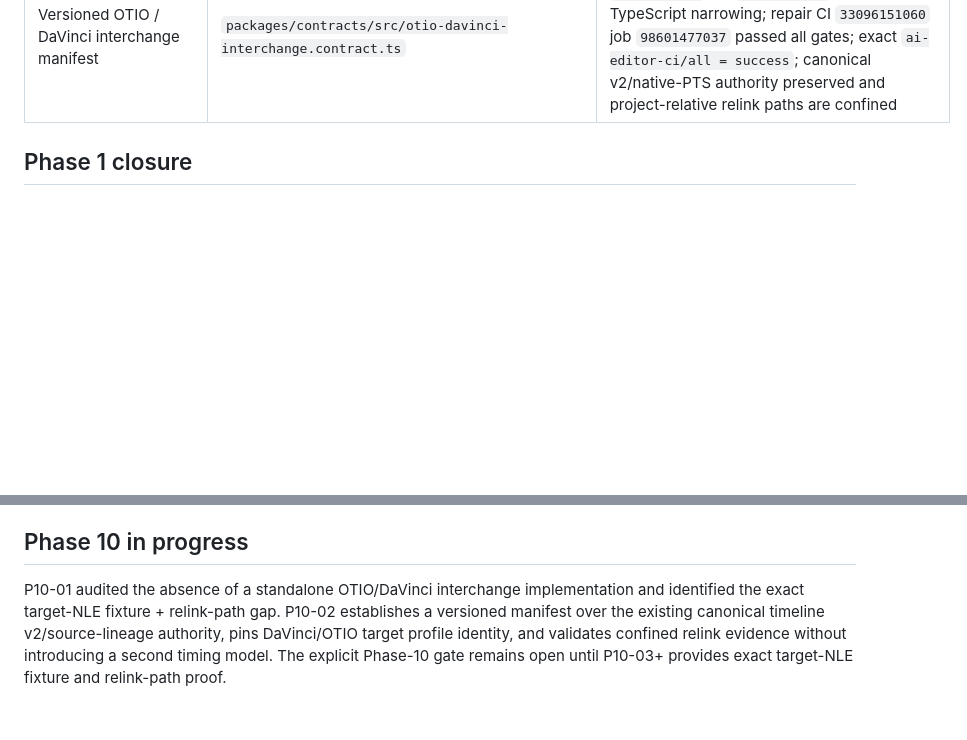
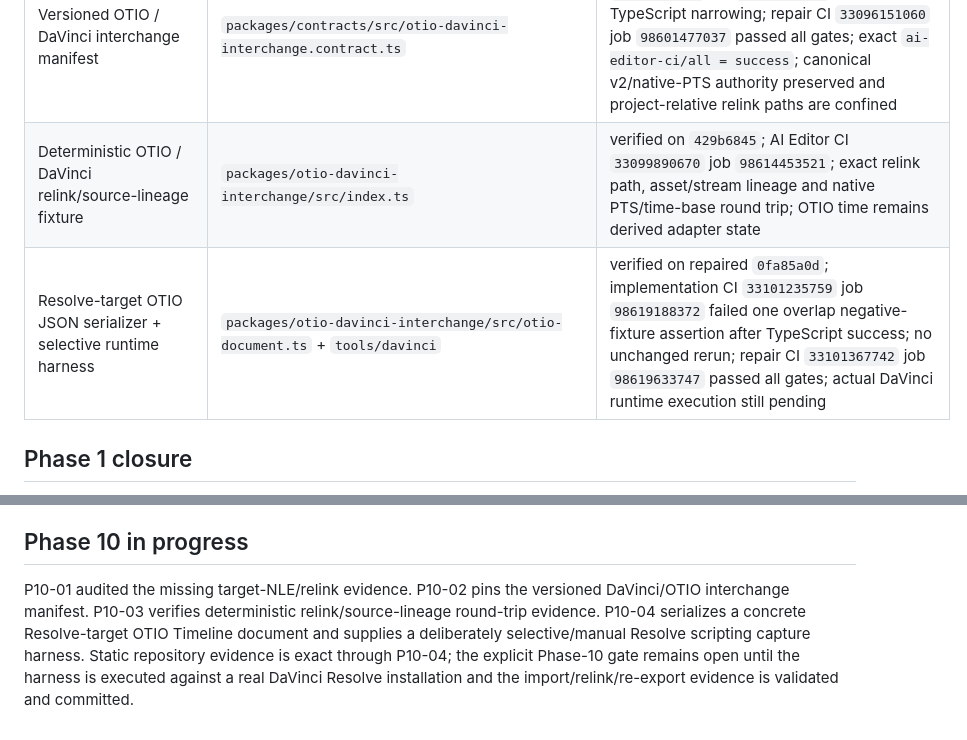
Before and after one commit to tomhannarong/Al-Editor, a Markdown page: docs/ai-editor/IMPLEMENTATION_MAPPING.md, 2 parts joined by grey strips. GitHub-like rendering; blank space fills up the shorter version.

Commit message:
docs: map phase10 OTIO serializer evidence

```diff
--- a/docs/ai-editor/IMPLEMENTATION_MAPPING.md
+++ b/docs/ai-editor/IMPLEMENTATION_MAPPING.md
@@ -85,6 +85,8 @@ Active repository: `tomhannarong/Al-Editor`, branch `main`. A blocked task block
 | Versioned regression gate | `packages/contracts/src/regression-gate.contract.ts` | verified on `45af396a`; AI Editor CI `33079312344` job `98541839414`; exact benchmark/control + experiment/result binding with explicit higher/lower-is-better absolute regression tolerance semantics |
 | Deterministic regression-gate execution | `packages/regression-gate-library/src/execution.ts` | verified on `46ef6cda`; AI Editor CI `33085663965` job `98564484467`; exact benchmark/control/candidate identity checks, fail-closed metric evidence validation and deterministic structured pass/fail output |
 | Versioned OTIO / DaVinci interchange manifest | `packages/contracts/src/otio-davinci-interchange.contract.ts` | verified on repaired `863a1481`; initial CI `33096000143` job `98600952482` failed strict TypeScript narrowing; repair CI `33096151060` job `98601477037` passed all gates; exact `ai-editor-ci/all = success`; canonical v2/native-PTS authority preserved and project-relative relink paths are confined |
+| Deterministic OTIO / DaVinci relink/source-lineage fixture | `packages/otio-davinci-interchange/src/index.ts` | verified on `429b6845`; AI Editor CI `33099890670` job `98614453521`; exact relink path, asset/stream lineage and native PTS/time-base round trip; OTIO time remains derived adapter state |
+| Resolve-target OTIO JSON serializer + selective runtime harness | `packages/otio-davinci-interchange/src/otio-document.ts` + `tools/davinci` | verified on repaired `0fa85a0d`; implementation CI `33101235759` job `98619188372` failed one overlap negative-fixture assertion after TypeScript success; no unchanged rerun; repair CI `33101367742` job `98619633747` passed all gates; actual DaVinci runtime execution still pending |
 
 ## Phase 1 closure
 
@@ -130,4 +132,4 @@ P9-01 audited the existing versioned benchmarks and AI model registry. P9-02/P9-
 
 ## Phase 10 in progress
 
-P10-01 audited the absence of a standalone OTIO/DaVinci interchange implementation and identified the exact target-NLE fixture + relink-path gap. P10-02 establishes a versioned manifest over the existing canonical timeline v2/source-lineage authority, pins DaVinci/OTIO target profile identity, and validates confined relink evidence without introducing a second timing model. The explicit Phase-10 gate remains open until P10-03+ provides exact target-NLE fixture and relink-path proof.
+P10-01 audited the missing target-NLE/relink evidence. P10-02 pins the versioned DaVinci/OTIO interchange manifest. P10-03 verifies deterministic relink/source-lineage round-trip evidence. P10-04 serializes a concrete Resolve-target OTIO Timeline document and supplies a deliberately selective/manual Resolve scripting capture harness. Static repository evidence is exact through P10-04; the explicit Phase-10 gate remains open until the harness is executed against a real DaVinci Resolve installation and the import/relink/re-export evidence is validated and committed.
```
